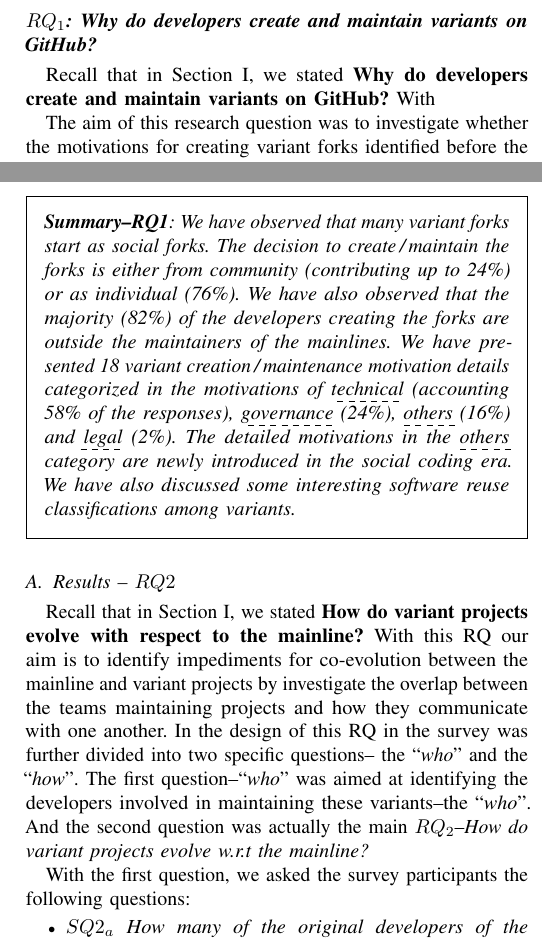
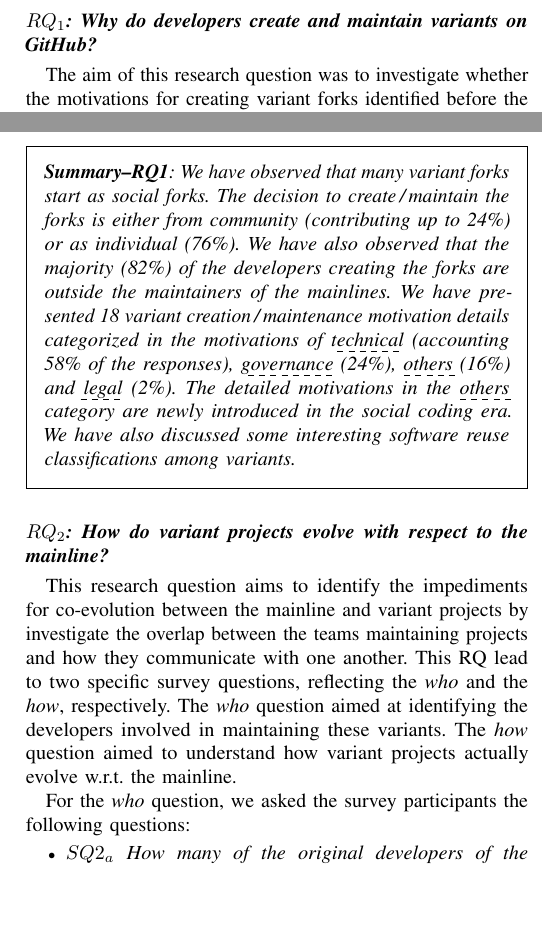
Before and after one commit to johnxu21/variants_motivations, a LaTeX paper (0main.tex, which reads 1intro.tex, 5results_and_discussion.tex, preamble.tex): two parts of the columns of pages 4 and 8 of 12, joined at a grey line, cut so that both start at the same text, the shorter picture padded with empty space. Compiled offline with pdfLaTeX.

Commit message:
improve structure section IV. More restructuring work needed, bt will cause to many conflicts. Stopping here

```diff
--- a/1intro.tex
+++ b/1intro.tex
@@ -28,5 +28,3 @@ This suggests that the code sharing facilities in themselves are not enough for
 
 %\sd{Be careful: I massaged the RQ slightly. If you copy them in the experimental set-up use the commands I created for them.}
 
-\newcommand*{\RQOne} [1] {Why do developers create and maintain variants on \gh?}
-\newcommand*{\RQTwo} [1] {How do variant projects evolve with respect to the mainline?}
--- a/5results_and_discussion.tex
+++ b/5results_and_discussion.tex
@@ -28,12 +23,7 @@ Where applicable, we integrate and compare our findings with related research fi
      \vspace{-.3cm}
 \end{figure*}
 
-
-
 \subsection*{\textbf{$RQ_1$: \RQOne}}
-Recall that in Section~\ref{sec:intro}, we stated
-\textbf{\RQOne} With
-
 The aim of this research question was to investigate whether the motivations for creating variant forks identified before the advent of social coding platforms
 still hold or whether new factors have come into play since then.
 To do so, we asked the survey participants the following questions:
@@ -292,12 +282,11 @@ We have observed that many variant forks start as social forks. The decision to
 \end{figure*}
 
 
-\subsection{Results -- $RQ2$}
-Recall that in Section~\ref{sec:intro}, we stated \textbf{\RQTwo}
-With this RQ our aim is to identify impediments for co-evolution between the mainline and variant projects by investigate the overlap between the teams maintaining projects and how they communicate with one another.
-In the design of this RQ in the survey was further divided into two specific questions-- the ``\textit{who}'' and the ``\textit{how}''. The first question--``\textit{who}'' was aimed at identifying the developers involved in maintaining these variants--the ``\textit{who}''. And the second question was actually the main $RQ_2$--\textit{How do  variant  projects  evolve  w.r.t  the  mainline?}
+\subsection*{\textbf{$RQ_2$: \RQTwo}}
+This research question aims to identify the impediments for co-evolution between the mainline and variant projects by investigate the overlap between the teams maintaining projects and how they communicate with one another.
+This RQ lead to two specific survey questions, reflecting the \textit{who} and the \textit{how}, respectively. The \textit{who} question aimed at identifying the developers involved in maintaining these variants. The \textit{how} question aimed to understand how  variant  projects actually evolve  w.r.t. the  mainline.
 
-With the first question, we asked the survey participants the following questions:
+For the \textit{who} question, we asked the survey participants the following questions:
 
 \begin{itemize}
 \item  \rqTwoOne
@@ -321,7 +310,7 @@ The results of $SQ2_{a}$ and $SQ2_{b}$, answers to our question on \textit{who i
 
 %As opposed to our exploratory study surveying maintainers of variants, the study of Businge et al.~\cite{businge:emse:2021} was a large scale empirical study on mainline--variant pairs from three software ecosystems. They reported that over 82\% of the 10,979 mainline--variant are owned by different developers. In our study we have also found 82\% of variants are maintained by developers different from those in the mainline.
 
-In the second question--``\textit{how}'' with the aim understanding how the projects co-evolve, we asked the survey participants the following questions:
+For the \textit{how} question, that aimed understanding how the projects co-evolve, we asked the survey participants the following questions:
 \begin{itemize}
 \item \textbf{\rqTwoThree}
 \item   \textbf{\rqTwoFour}
--- a/preamble.tex
+++ b/preamble.tex
@@ -60,8 +60,8 @@
 \newcommand{\git}{\textit{git}\xspace}
 
 
-
-\newcommand{\rqOne}{$RQ1$ Why do developers create and maintain variants of a (mainline) original projects?}
+\newcommand*{\RQOne}{Why do developers create and maintain variants on \gh?}
+%\newcommand{\rqOne}{$RQ1$ Why do developers create and maintain variants of a (mainline) original projects?}
 \newcommand{\rqOneOne}{$SQ1_{a}$ \emph{Was the motivation for creating the variant an individual or a community decision?}}
 \newcommand{\rqOneTwo}{$SQ1_{b}$ \emph{What was the motivation for creating the variant of the mainline project?}}
 \newcommand{\rqOneThree}{$SQ1_{c}$ \emph{What are the motivation details relating to the motivation in $SQ_{b}$?}}
@@ -69,8 +69,8 @@
 
 % \newcommand{\rqThree}{$RQ_{3}$ Do the upstream and variant fork still interact?}
 
-
-\newcommand{\rqTwo}{$RQ2$ How do variant projects evolve w.r.t the mainline?}
+\newcommand*{\RQTwo}{How do variant projects evolve with respect to the mainline?}
+%\newcommand{\rqTwo}{$RQ2$ How do variant projects evolve w.r.t the mainline?}
 \newcommand{\rqTwoOne}{$SQ2_{a}$ \emph{How many of the original developers of the mainline maintained the variant in its first 6 months?}}
 \newcommand{\rqTwoTwo}{$SQ2_{b}$ \emph{Do the variant and mainline have common active maintainers?}}
 \newcommand{\rqTwoThree}{$SQ2_{c}$ \emph{Do the variant forks and the upstream still discuss the main directions of the project?}}
```
Also changed, not shown: 1intro.tex (6 more changed lines), 5results_and_discussion.tex (5 more changed lines).
